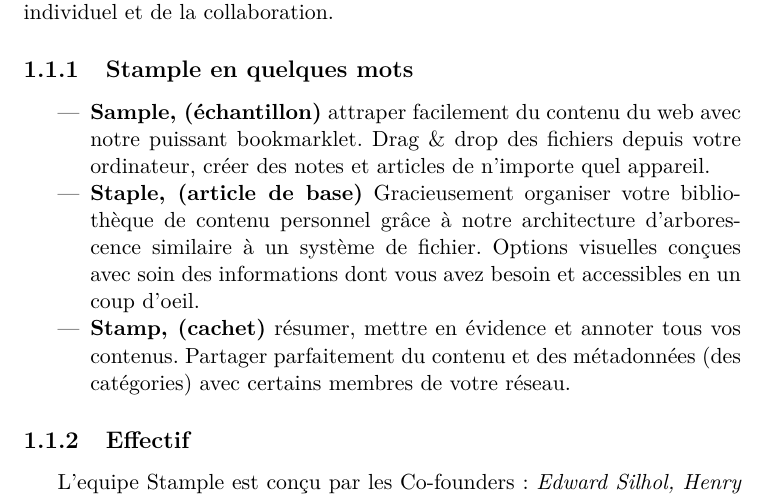
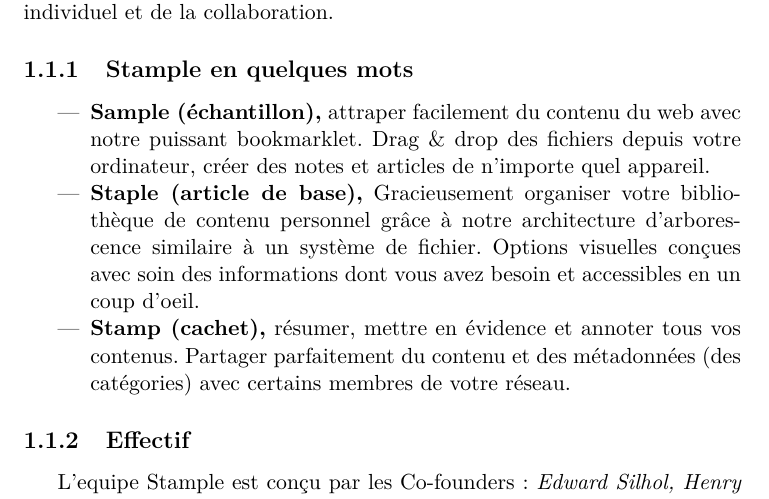
Before and after one commit to metanote/Report, a LaTeX book (ReportMoncefBenRajeb.tex, which reads NewPresentation.tex): part of page 6 of 42, cut so that both start at the same text. Compiled offline with pdfLaTeX.

Commit message:
update some corrections

```diff
--- a/NewPresentation.tex
+++ b/NewPresentation.tex
@@ -3,10 +3,10 @@
 Stample, plateforme de réseau social, redonne à chacun le contrôle exclusif de ses informations et améliore l'ergonomie de l'apprentissage, du travail individuel et de la collaboration.
 \subsection{Stample en quelques mots}
 \begin{itemize}
-\item \textbf{Sample, (échantillon)} attraper facilement du contenu du web avec notre puissant bookmarklet. Drag \& drop des fichiers depuis votre ordinateur, créer des notes et articles de n'importe quel appareil.
-\item \textbf{Staple, (article de base)} Gracieusement organiser votre bibliothèque de contenu personnel grâce à notre architecture d'arborescence similaire à un système de fichier.
+\item \textbf{Sample (échantillon),} attraper facilement du contenu du web avec notre puissant bookmarklet. Drag \& drop des fichiers depuis votre ordinateur, créer des notes et articles de n'importe quel appareil.
+\item \textbf{Staple (article de base),} Gracieusement organiser votre bibliothèque de contenu personnel grâce à notre architecture d'arborescence similaire à un système de fichier.
 Options visuelles conçues avec soin des informations dont vous avez besoin et accessibles en un coup d'oeil.
-\item \textbf{Stamp, (cachet)} résumer, mettre en évidence et annoter tous vos contenus.
+\item \textbf{Stamp (cachet),} résumer, mettre en évidence et annoter tous vos contenus.
 Partager parfaitement du contenu et des métadonnées (des catégories) avec certains membres de votre réseau.
 \end{itemize}
 \subsection{Effectif}
```
Also changed, not shown: 1 other file.
